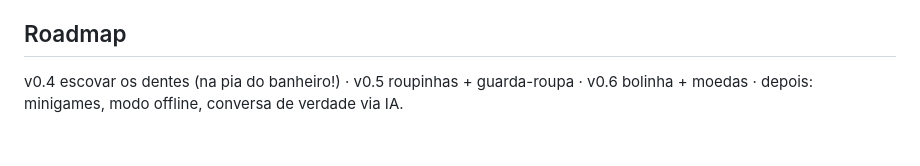
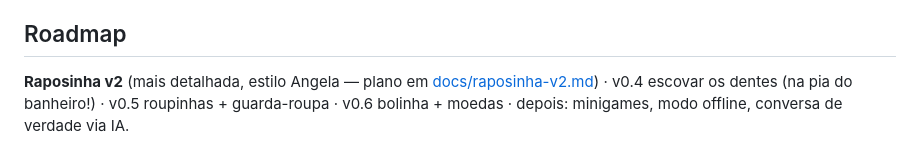
Before and after one commit to riquena969/jujuba, a Markdown page: README.md, the part around the change. Rendered like a GitHub page.

```diff
--- a/README.md
+++ b/README.md
@@ -91,5 +91,6 @@ npm run test:e2e   # Playwright + mic FAKE (WAV sintético de fala) — cobre ca
 
 ## Roadmap
 
+**Raposinha v2** (mais detalhada, estilo Angela — plano em [docs/raposinha-v2.md](docs/raposinha-v2.md)) ·
 v0.4 escovar os dentes (na pia do banheiro!) · v0.5 roupinhas + guarda-roupa ·
 v0.6 bolinha + moedas · depois: minigames, modo offline, conversa de verdade via IA.
```
Also changed, not shown: docs/raposinha-v2.md (added, +97 -0 lines).
